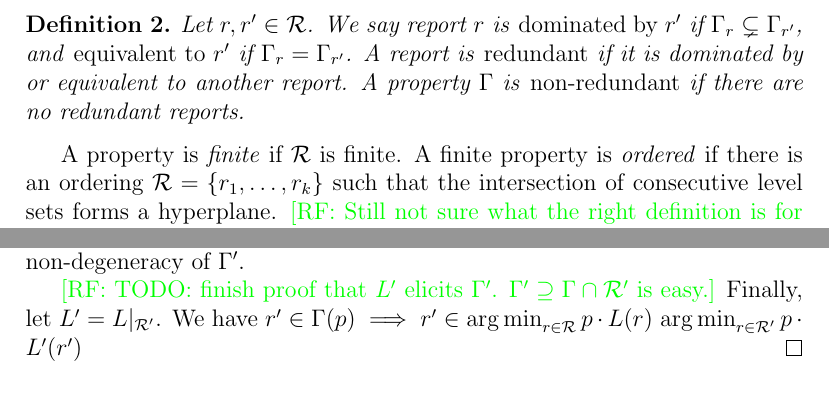
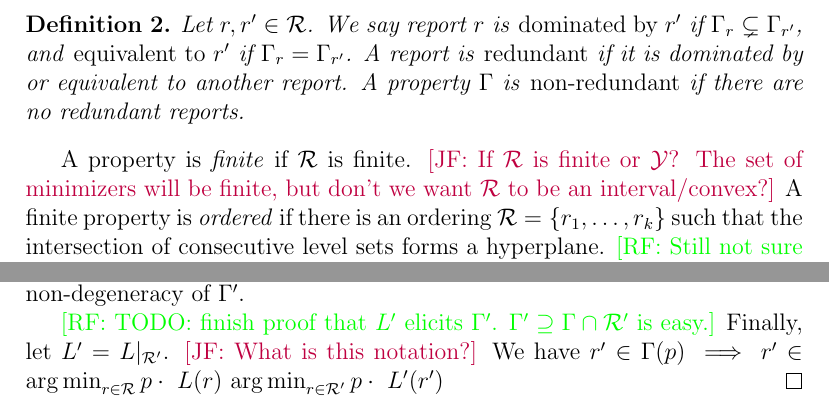
Before and after one commit to jfinocchiaro/cvx-fin, a LaTeX CV (cvx-fin-notes.tex): two parts of page 2 of 4 before the commit and two parts of page 2 of 5 after it, joined at a grey line, cut so that both start at the same text. Compiled offline with pdfLaTeX.

Commit message:
Jessie addedquestions for clarification

```diff
--- a/cvx-fin-notes.tex
+++ b/cvx-fin-notes.tex
@@ -99,6 +99,7 @@ We define the \emph{level set} of a property at report value $r\in\R$ to be the
 \end{definition}
 
 A property is \emph{finite} if $\R$ is finite.
+\jessie{If $\R$ is finite or $\Y$?  The set of minimizers will be finite, but don't we want $\R$ to be an interval/convex?}
 A finite property is \emph{ordered} if there is an ordering $\R = \{r_1,\ldots,r_k\}$ such that the intersection of consecutive level sets forms a hyperplane.
 \raf{Still not sure what the right definition is for non-finite $\R$... and it would be nice to have a more natural version for finite $\R$!}
 In other words, for all $i \in \{1,\ldots,k-1\}$ there is some $a_i\in\reals^n$ such that $\Gamma_{r_i}\cap\Gamma_{r_{i+1}} = \{p\in\P : a_i\cdot p = 0\}$.
@@ -124,7 +125,8 @@ A property is \emph{degenerate} if $\Gamma(p) = \emptyset$ for some $p\in\P$, an
 
 \raf{TODO: finish proof that $L'$ elicits $\Gamma'$.  $\Gamma' \supseteq \Gamma \cap \R'$ is easy.}
   Finally, let $L' = L|_{\R'}$.
-  We have $r' \in \Gamma(p) \implies r' \in \argmin_{r\in\R} p\cdot L(r)$ $ \argmin_{r\in\R'} p\cdot L'(r') $
+  \jessie{What is this notation?}
+  We have $r' \in \Gamma(p) \implies r' \in \argmin_{r\in\R} p\cdot~L(r)$ $ \argmin_{r\in\R'} p\cdot~L'(r') $
 \end{proof}
 Note that non-degeneracy is necessary to make Lemma~\ref{lem:trim} interesting, as otherwise $\Gamma' : p \mapsto \emptyset$ would always suffice.
 
```
Also changed, not shown: cvx-fin-notes.tex (4 more changed lines).
